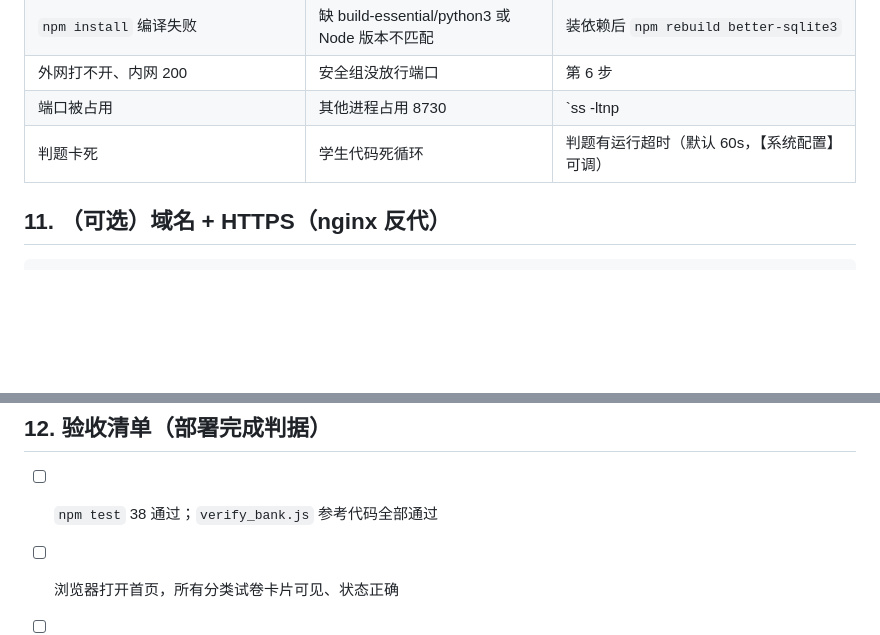
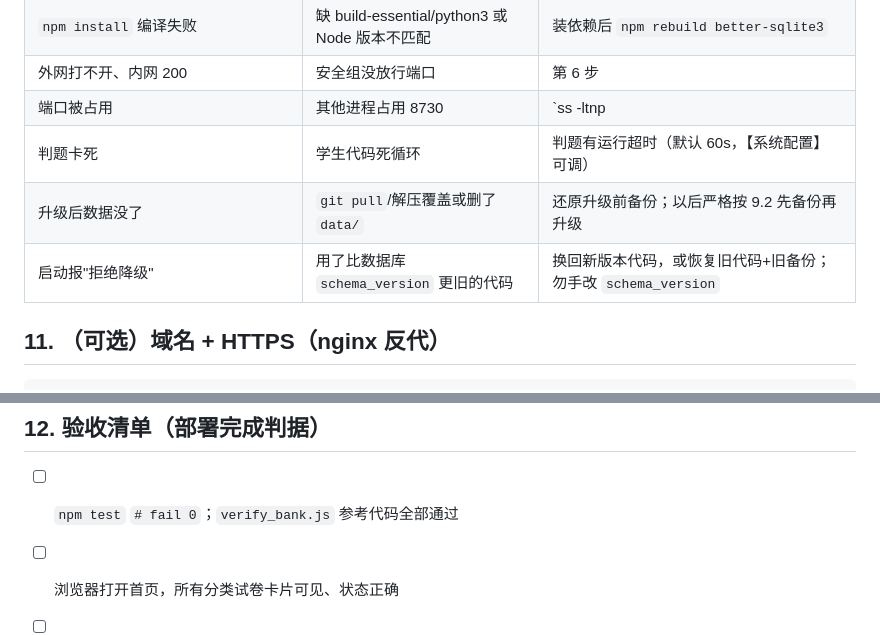
Before and after one commit to blreay/gesp, a Markdown page: exam-system/docs/DEPLOY.md, 2 parts joined by grey strips. Drawn GitHub-style; blank space fills up the shorter version.

```diff
--- a/exam-system/docs/DEPLOY.md
+++ b/exam-system/docs/DEPLOY.md
@@ -185,6 +262,8 @@ sudo systemctl restart exam-system
 | 外网打不开、内网 200 | 安全组没放行端口 | 第 6 步 |
 | 端口被占用 | 其他进程占用 8730 | `ss -ltnp | grep 8730` 找到并处理，或换端口 |
 | 判题卡死 | 学生代码死循环 | 判题有运行超时（默认 60s，【系统配置】可调） |
+| 升级后数据没了 | `git pull`/解压覆盖或删了 `data/` | 还原升级前备份；以后严格按 9.2 先备份再升级 |
+| 启动报"拒绝降级" | 用了比数据库 `schema_version` 更旧的代码 | 换回新版本代码，或恢复旧代码+旧备份；勿手改 `schema_version` |
 
 ## 11. （可选）域名 + HTTPS（nginx 反代）
 
@@ -206,7 +285,7 @@ server {
 
 ## 12. 验收清单（部署完成判据）
 
-- [ ] `npm test` 38 通过；`verify_bank.js` 参考代码全部通过
+- [ ] `npm test` `# fail 0`；`verify_bank.js` 参考代码全部通过
 - [ ] 浏览器打开首页，所有分类试卷卡片可见、状态正确
 - [ ] 任一选卷：开考→答题→判卷（错题高亮+复制）→重新考试 正常
 - [ ] 编程题页：输入代码→提交→出现判题结果与执行日志；【复制代码】按钮可用
```
Also changed, not shown: other parts of exam-system/docs/DEPLOY.md (+86 -8 lines).
